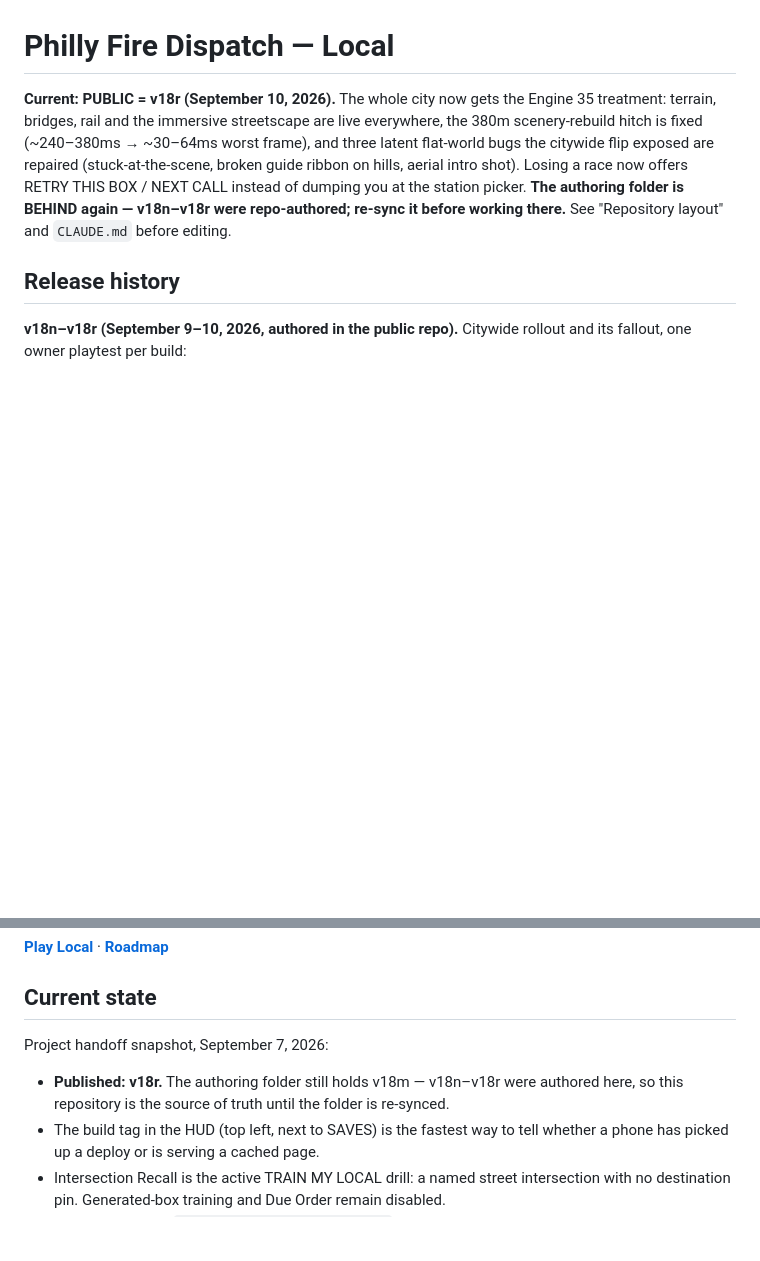
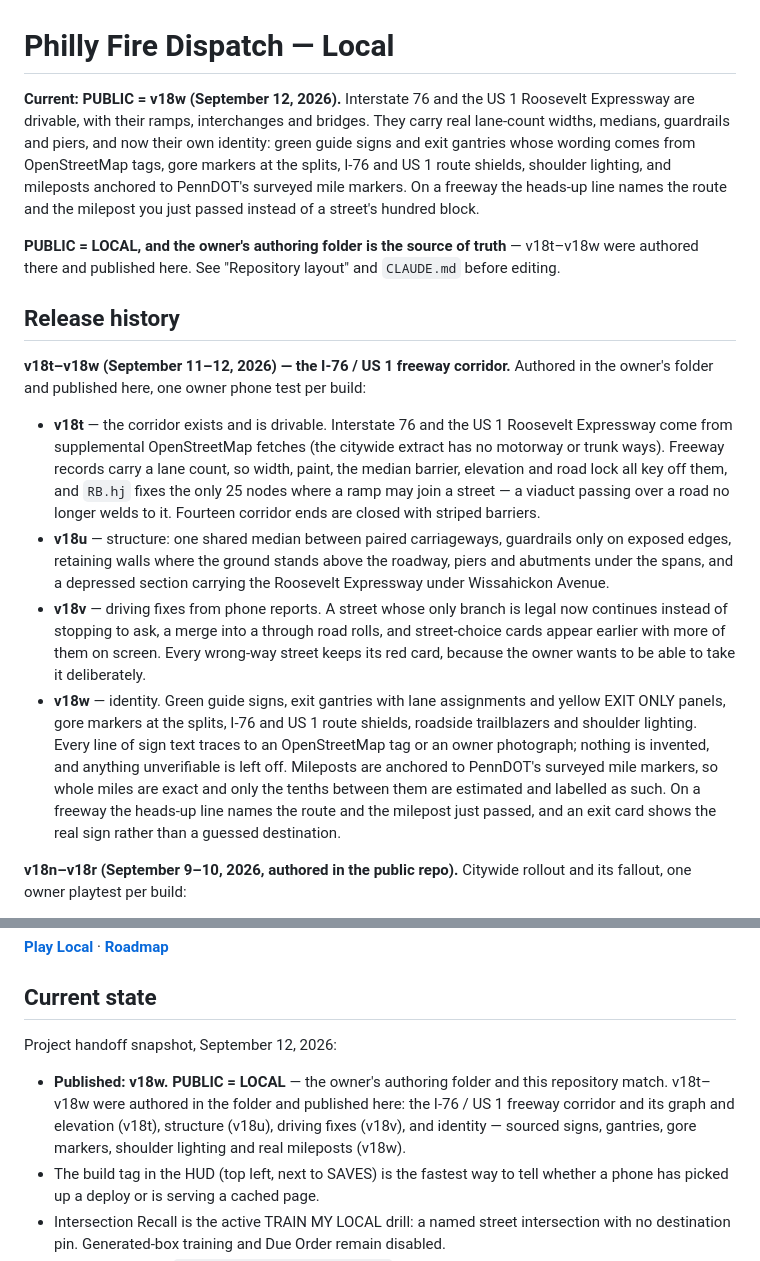
Before and after one commit to firstdue/firstdue.github.io, a Markdown page: README.md, 2 parts joined by grey strips. Rendered like a GitHub page; blank space fills up the shorter version.

Commit message:
Docs: bring the published README and CLAUDE.md up to v18w
- README leads with the v18w freeway corridor and adds a v18t-v18w release-history section.
- CLAUDE.md records that the authoring folder is the source of truth again from v18t on, and that
  only the runtime files belong in data/ here: a blanket copy of the folder's data/ plus `git add -A`
  drags ~55 MB of raw OSM fetches, shapefiles and a terrain TIFF into this repo.
- Corrects the stale "PUBLIC = v18r / the authoring folder is BEHIND" claims.

Co-Authored-By: Claude Opus 5 <noreply@anthropic.com>

```diff
--- a/README.md
+++ b/README.md
@@ -1,14 +1,38 @@
 # Philly Fire Dispatch — Local
 
-**Current: PUBLIC = v18r (September 10, 2026).** The whole city now gets the Engine 35 treatment:
-terrain, bridges, rail and the immersive streetscape are live everywhere, the 380m scenery-rebuild
-hitch is fixed (~240–380ms → ~30–64ms worst frame), and three latent flat-world bugs the citywide
-flip exposed are repaired (stuck-at-the-scene, broken guide ribbon on hills, aerial intro shot).
-Losing a race now offers RETRY THIS BOX / NEXT CALL instead of dumping you at the station picker.
-**The authoring folder is BEHIND again — v18n–v18r were repo-authored; re-sync it before working
-there.** See "Repository layout" and `CLAUDE.md` before editing.
+**Current: PUBLIC = v18w (September 12, 2026).** Interstate 76 and the US 1 Roosevelt Expressway are
+drivable, with their ramps, interchanges and bridges. They carry real lane-count widths, medians,
+guardrails and piers, and now their own identity: green guide signs and exit gantries whose wording
+comes from OpenStreetMap tags, gore markers at the splits, I-76 and US 1 route shields, shoulder
+lighting, and mileposts anchored to PennDOT's surveyed mile markers. On a freeway the heads-up line
+names the route and the milepost you just passed instead of a street's hundred block.
+
+**PUBLIC = LOCAL, and the owner's authoring folder is the source of truth** — v18t–v18w were authored
+there and published here. See "Repository layout" and `CLAUDE.md` before editing.
 
 ## Release history
+
+**v18t–v18w (September 11–12, 2026) — the I-76 / US 1 freeway corridor.** Authored in the owner's
+folder and published here, one owner phone test per build:
+- **v18t** — the corridor exists and is drivable. Interstate 76 and the US 1 Roosevelt Expressway
+  come from supplemental OpenStreetMap fetches (the citywide extract has no motorway or trunk ways).
+  Freeway records carry a lane count, so width, paint, the median barrier, elevation and road lock
+  all key off them, and `RB.hj` fixes the only 25 nodes where a ramp may join a street — a viaduct
+  passing over a road no longer welds to it. Fourteen corridor ends are closed with striped barriers.
+- **v18u** — structure: one shared median between paired carriageways, guardrails only on exposed
+  edges, retaining walls where the ground stands above the roadway, piers and abutments under the
+  spans, and a depressed section carrying the Roosevelt Expressway under Wissahickon Avenue.
+- **v18v** — driving fixes from phone reports. A street whose only branch is legal now continues
+  instead of stopping to ask, a merge into a through road rolls, and street-choice cards appear
+  earlier with more of them on screen. Every wrong-way street keeps its red card, because the owner
+  wants to be able to take it deliberately.
+- **v18w** — identity. Green guide signs, exit gantries with lane assignments and yellow EXIT ONLY
+  panels, gore markers at the splits, I-76 and US 1 route shields, roadside trailblazers and
+  shoulder lighting. Every line of sign text traces to an OpenStreetMap tag or an owner photograph;
+  nothing is invented, and anything unverifiable is left off. Mileposts are anchored to PennDOT's
+  surveyed mile markers, so whole miles are exact and only the tenths between them are estimated and
+  labelled as such. On a freeway the heads-up line names the route and the milepost just passed, and
+  an exit card shows the real sign rather than a guessed destination.
 
 **v18n–v18r (September 9–10, 2026, authored in the public repo).** Citywide rollout and its
 fallout, one owner playtest per build:
@@ -123,10 +147,12 @@ A phone-friendly Philadelphia fire-engine navigation game. Choose a real company
 
 ## Current state
 
-Project handoff snapshot, September 7, 2026:
+Project handoff snapshot, September 12, 2026:
 
-- **Published: v18r.** The authoring folder still holds v18m — v18n–v18r were authored here, so
-  this repository is the source of truth until the folder is re-synced.
+- **Published: v18w. PUBLIC = LOCAL** — the owner's authoring folder and this repository match.
+  v18t–v18w were authored in the folder and published here: the I-76 / US 1 freeway corridor and
+  its graph and elevation (v18t), structure (v18u), driving fixes (v18v), and identity — sourced
+  signs, gantries, gore markers, shoulder lighting and real mileposts (v18w).
 - The build tag in the HUD (top left, next to SAVES) is the fastest way to tell whether a phone has
   picked up a deploy or is serving a cached page.
 - Intersection Recall is the active TRAIN MY LOCAL drill: a named street intersection with no
```
Also changed, not shown: CLAUDE.md (+17 -1 lines).
